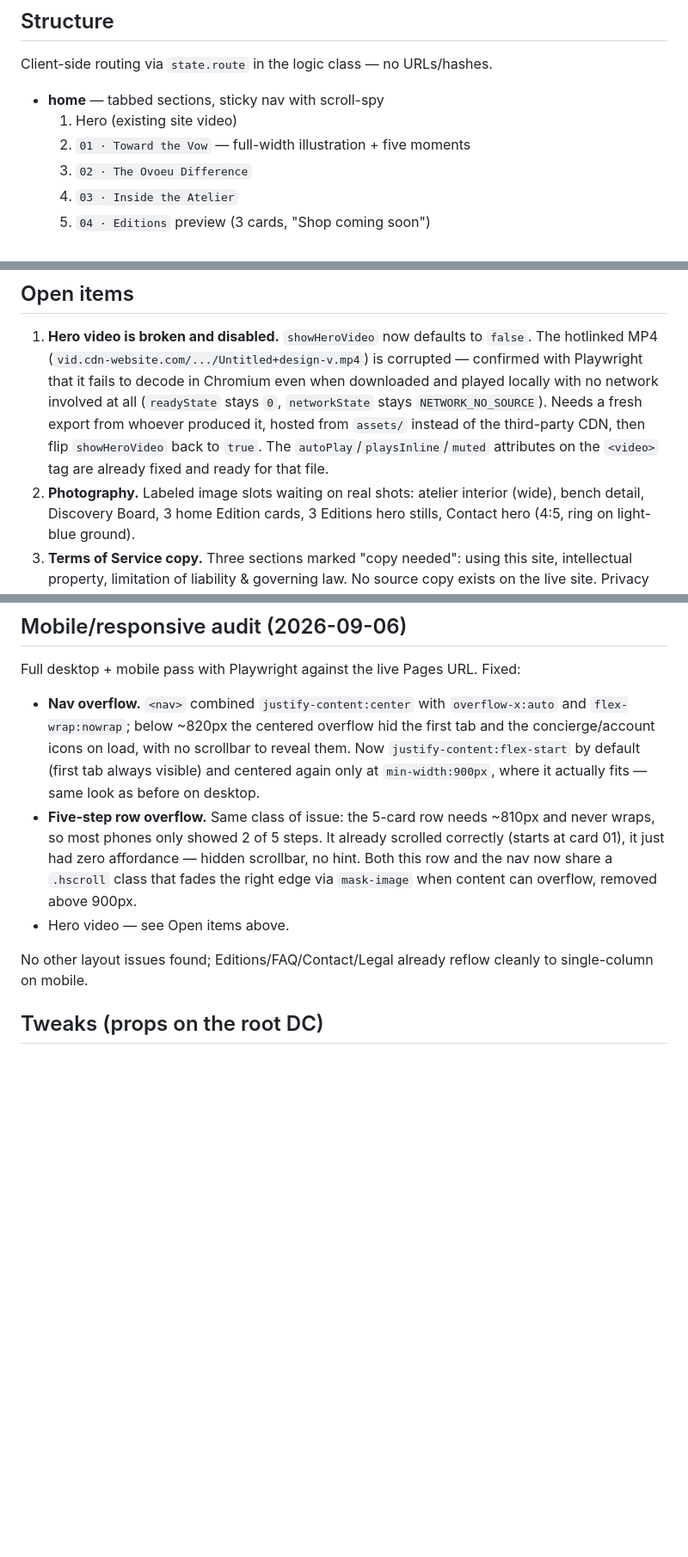
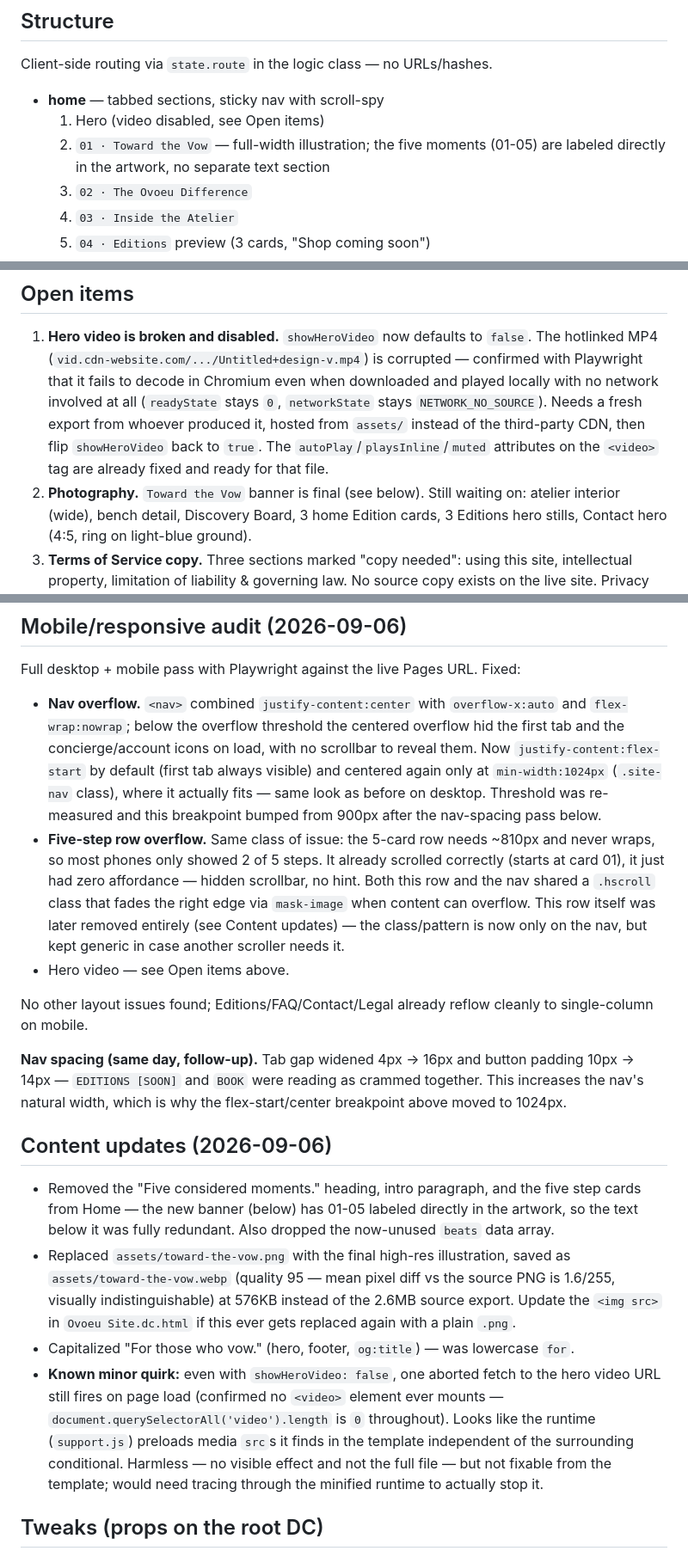
Before and after one commit to Ovoeu-dev/ovoeu-site, a Markdown page: SESSION-NOTES.md, 3 parts joined by grey strips. Shown at 86% size. Rendered like a GitHub page; blank space fills up the shorter version.

Commit message:
Update SESSION-NOTES with banner swap and nav spacing changes

```diff
--- a/SESSION-NOTES.md
+++ b/SESSION-NOTES.md
@@ -30,8 +30,9 @@ knocked to white via `filter:brightness(0) invert(1)`), `assets/ovoeu-icon.png`
 Client-side routing via `state.route` in the logic class — no URLs/hashes.
 
 - **home** — tabbed sections, sticky nav with scroll-spy
-  1. Hero (existing site video)
-  2. `01 · Toward the Vow` — full-width illustration + five moments
+  1. Hero (video disabled, see Open items)
+  2. `01 · Toward the Vow` — full-width illustration; the five moments (01-05)
+     are labeled directly in the artwork, no separate text section
   3. `02 · The Ovoeu Difference`
   4. `03 · Inside the Atelier`
   5. `04 · Editions` preview (3 cards, "Shop coming soon")
@@ -80,7 +81,7 @@ Editions (SOON) · Book · FAQ · then the Concierge and sign-in icons.
    whoever produced it, hosted from `assets/` instead of the third-party CDN, then
    flip `showHeroVideo` back to `true`. The `autoPlay`/`playsInline`/`muted`
    attributes on the `<video>` tag are already fixed and ready for that file.
-2. **Photography.** Labeled image slots waiting on real shots:
+2. **Photography.** `Toward the Vow` banner is final (see below). Still waiting on:
    atelier interior (wide), bench detail, Discovery Board, 3 home Edition cards,
    3 Editions hero stills, Contact hero (4:5, ring on light-blue ground).
 3. **Terms of Service copy.** Three sections marked "copy needed": using this site,
@@ -99,21 +100,51 @@ Editions (SOON) · Book · FAQ · then the Concierge and sign-in icons.
 Full desktop + mobile pass with Playwright against the live Pages URL. Fixed:
 
 - **Nav overflow.** `<nav>` combined `justify-content:center` with
-  `overflow-x:auto` and `flex-wrap:nowrap`; below ~820px the centered overflow
-  hid the first tab and the concierge/account icons on load, with no scrollbar
-  to reveal them. Now `justify-content:flex-start` by default (first tab always
-  visible) and centered again only at `min-width:900px`, where it actually fits —
-  same look as before on desktop.
+  `overflow-x:auto` and `flex-wrap:nowrap`; below the overflow threshold the
+  centered overflow hid the first tab and the concierge/account icons on load,
+  with no scrollbar to reveal them. Now `justify-content:flex-start` by default
+  (first tab always visible) and centered again only at `min-width:1024px`
+  (`.site-nav` class), where it actually fits — same look as before on desktop.
+  Threshold was re-measured and this breakpoint bumped from 900px after the
+  nav-spacing pass below.
 - **Five-step row overflow.** Same class of issue: the 5-card row needs ~810px
   and never wraps, so most phones only showed 2 of 5 steps. It already scrolled
   correctly (starts at card 01), it just had zero affordance — hidden scrollbar,
-  no hint. Both this row and the nav now share a `.hscroll` class that fades the
-  right edge via `mask-image` when content can overflow, removed above 900px.
+  no hint. Both this row and the nav shared a `.hscroll` class that fades the
+  right edge via `mask-image` when content can overflow. This row itself was
+  later removed entirely (see Content updates) — the class/pattern is now only
+  on the nav, but kept generic in case another scroller needs it.
 - Hero video — see Open items above.
 
 No other layout issues found; Editions/FAQ/Contact/Legal already reflow cleanly
 to single-column on mobile.
 
+**Nav spacing (same day, follow-up).** Tab gap widened 4px → 16px and button
+padding 10px → 14px — `EDITIONS [SOON]` and `BOOK` were reading as crammed
+together. This increases the nav's natural width, which is why the
+flex-start/center breakpoint above moved to 1024px.
+
+## Content updates (2026-09-06)
+
+- Removed the "Five considered moments." heading, intro paragraph, and the
+  five step cards from Home — the new banner (below) has 01-05 labeled
+  directly in the artwork, so the text below it was fully redundant. Also
+  dropped the now-unused `beats` data array.
+- Replaced `assets/toward-the-vow.png` with the final high-res illustration,
+  saved as `assets/toward-the-vow.webp` (quality 95 — mean pixel diff vs the
+  source PNG is 1.6/255, visually indistinguishable) at 576KB instead of the
+  2.6MB source export. Update the `<img src>` in `Ovoeu Site.dc.html` if this
+  ever gets replaced again with a plain `.png`.
+- Capitalized "For those who vow." (hero, footer, `og:title`) — was lowercase
+  `for`.
+- **Known minor quirk:** even with `showHeroVideo: false`, one aborted fetch to
+  the hero video URL still fires on page load (confirmed no `<video>` element
+  ever mounts — `document.querySelectorAll('video').length` is `0` throughout).
+  Looks like the runtime (`support.js`) preloads media `src`s it finds in the
+  template independent of the surrounding conditional. Harmless — no visible
+  effect and not the full file — but not fixable from the template; would need
+  tracing through the minified runtime to actually stop it.
+
 ## Tweaks (props on the root DC)
 
 `showHeroVideo` (default `false` — see Open items), `showEditionsPreview`,
```
